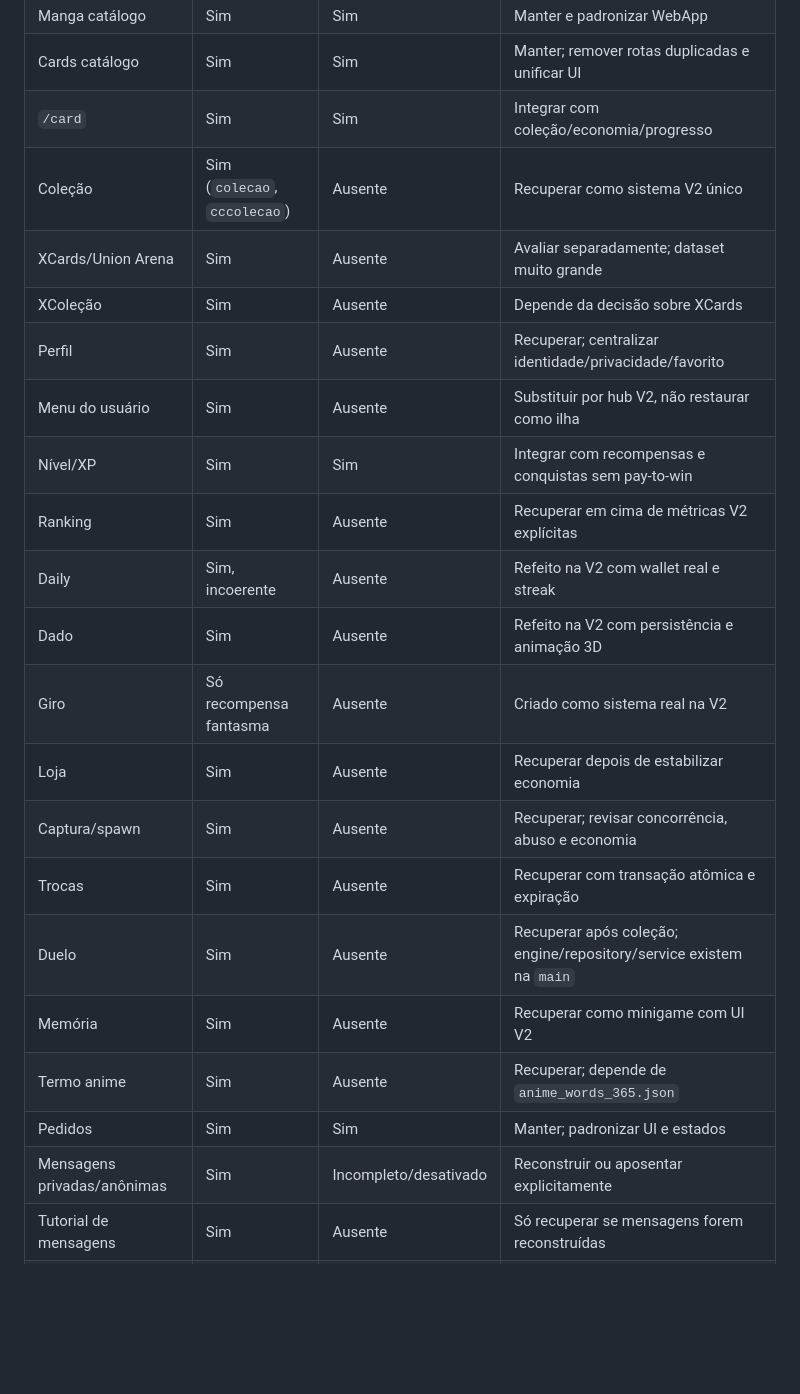
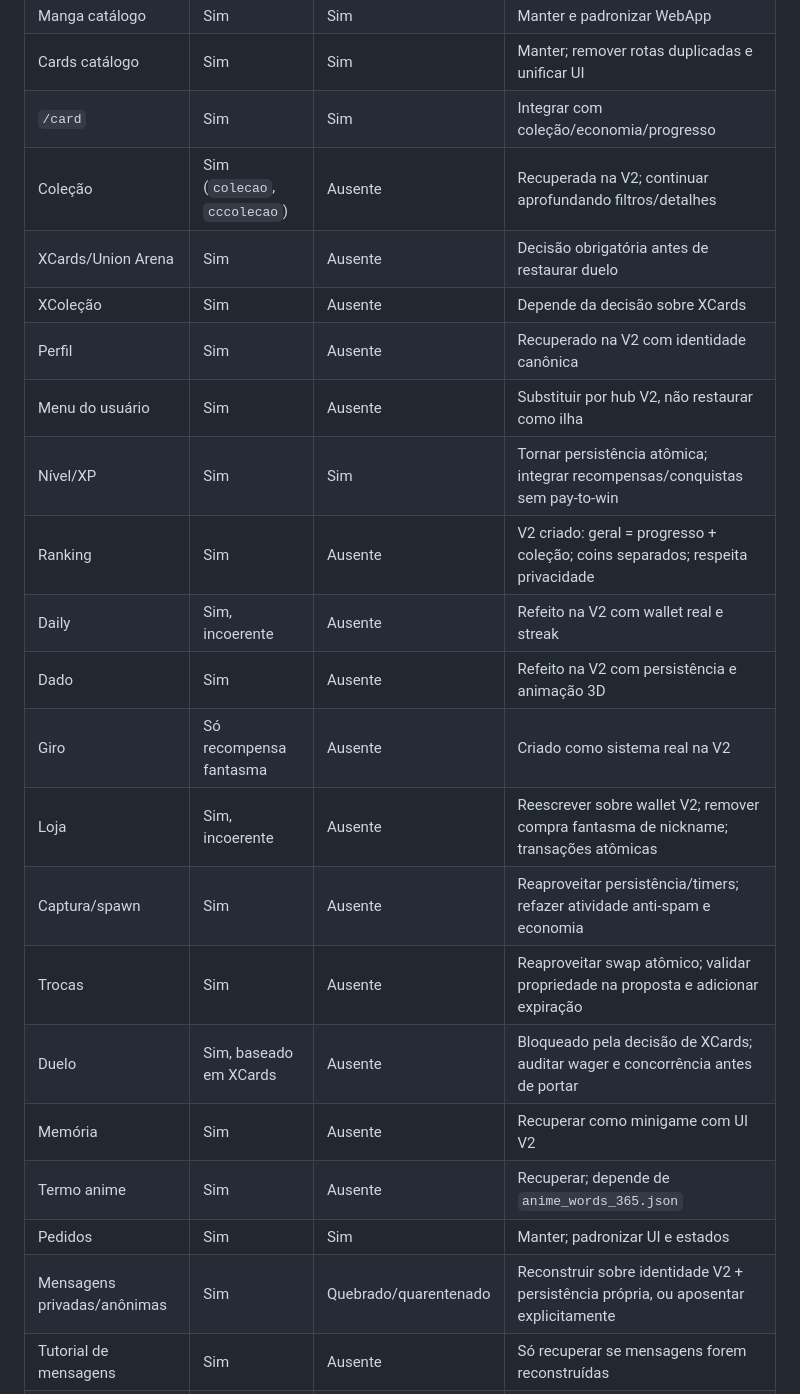
Before and after one commit to QGBALTIGO/bot, a Markdown page: V2_SYSTEM_AUDIT.md, the part around one of its changes. GitHub-like rendering; blank space fills up the shorter version.

```diff
--- a/V2_SYSTEM_AUDIT.md
+++ b/V2_SYSTEM_AUDIT.md
@@ -36,24 +68,24 @@ A `main` possui uma superfície funcional muito maior que a fundação técnica.
 | Manga catálogo | Sim | Sim | Manter e padronizar WebApp |
 | Cards catálogo | Sim | Sim | Manter; remover rotas duplicadas e unificar UI |
 | `/card` | Sim | Sim | Integrar com coleção/economia/progresso |
-| Coleção | Sim (`colecao`, `cccolecao`) | Ausente | Recuperar como sistema V2 único |
-| XCards/Union Arena | Sim | Ausente | Avaliar separadamente; dataset muito grande |
+| Coleção | Sim (`colecao`, `cccolecao`) | Ausente | Recuperada na V2; continuar aprofundando filtros/detalhes |
+| XCards/Union Arena | Sim | Ausente | Decisão obrigatória antes de restaurar duelo |
 | XColeção | Sim | Ausente | Depende da decisão sobre XCards |
-| Perfil | Sim | Ausente | Recuperar; centralizar identidade/privacidade/favorito |
+| Perfil | Sim | Ausente | Recuperado na V2 com identidade canônica |
 | Menu do usuário | Sim | Ausente | Substituir por hub V2, não restaurar como ilha |
-| Nível/XP | Sim | Sim | Integrar com recompensas e conquistas sem pay-to-win |
-| Ranking | Sim | Ausente | Recuperar em cima de métricas V2 explícitas |
+| Nível/XP | Sim | Sim | Tornar persistência atômica; integrar recompensas/conquistas sem pay-to-win |
+| Ranking | Sim | Ausente | V2 criado: geral = progresso + coleção; coins separados; respeita privacidade |
 | Daily | Sim, incoerente | Ausente | Refeito na V2 com wallet real e streak |
 | Dado | Sim | Ausente | Refeito na V2 com persistência e animação 3D |
 | Giro | Só recompensa fantasma | Ausente | Criado como sistema real na V2 |
-| Loja | Sim | Ausente | Recuperar depois de estabilizar economia |
-| Captura/spawn | Sim | Ausente | Recuperar; revisar concorrência, abuso e economia |
-| Trocas | Sim | Ausente | Recuperar com transação atômica e expiração |
-| Duelo | Sim | Ausente | Recuperar após coleção; engine/repository/service existem na `main` |
+| Loja | Sim, incoerente | Ausente | Reescrever sobre wallet V2; remover compra fantasma de nickname; transações atômicas |
+| Captura/spawn | Sim | Ausente | Reaproveitar persistência/timers; refazer atividade anti-spam e economia |
+| Trocas | Sim | Ausente | Reaproveitar swap atômico; validar propriedade na proposta e adicionar expiração |
+| Duelo | Sim, baseado em XCards | Ausente | Bloqueado pela decisão de XCards; auditar wager e concorrência antes de portar |
 | Memória | Sim | Ausente | Recuperar como minigame com UI V2 |
 | Termo anime | Sim | Ausente | Recuperar; depende de `anime_words_365.json` |
 | Pedidos | Sim | Sim | Manter; padronizar UI e estados |
-| Mensagens privadas/anônimas | Sim | Incompleto/desativado | Reconstruir ou aposentar explicitamente |
+| Mensagens privadas/anônimas | Sim | Quebrado/quarentenado | Reconstruir sobre identidade V2 + persistência própria, ou aposentar explicitamente |
 | Tutorial de mensagens | Sim | Ausente | Só recuperar se mensagens forem reconstruídas |
 | Contribuição de cards | Sim | Ausente | Recuperar com moderação e validação |
 | Avisos/broadcast admin | Sim | Ausente | Recuperar com filas, limites e relatório seguro |
```
Also changed, not shown: other parts of V2_SYSTEM_AUDIT.md (+64 -16 lines).
